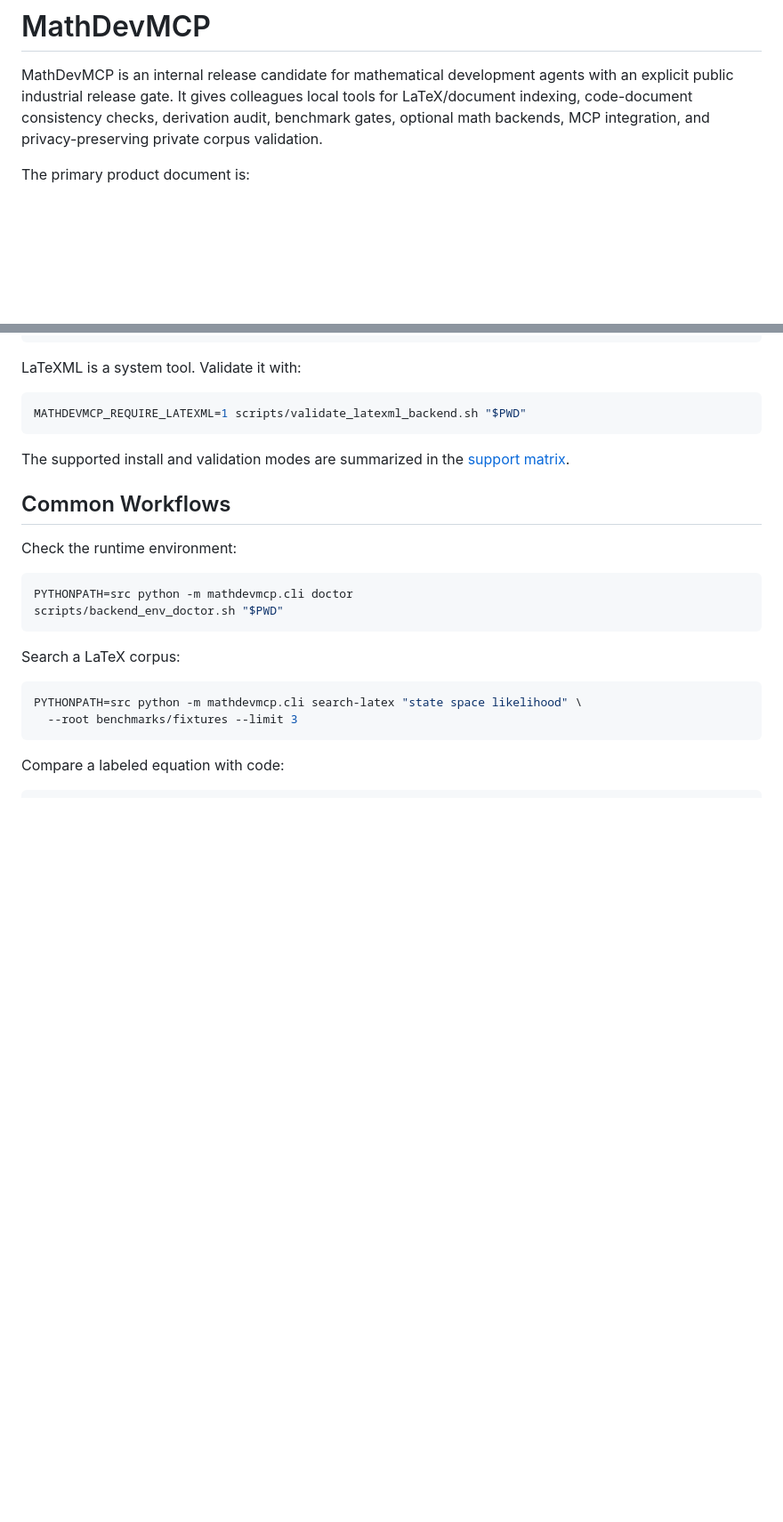
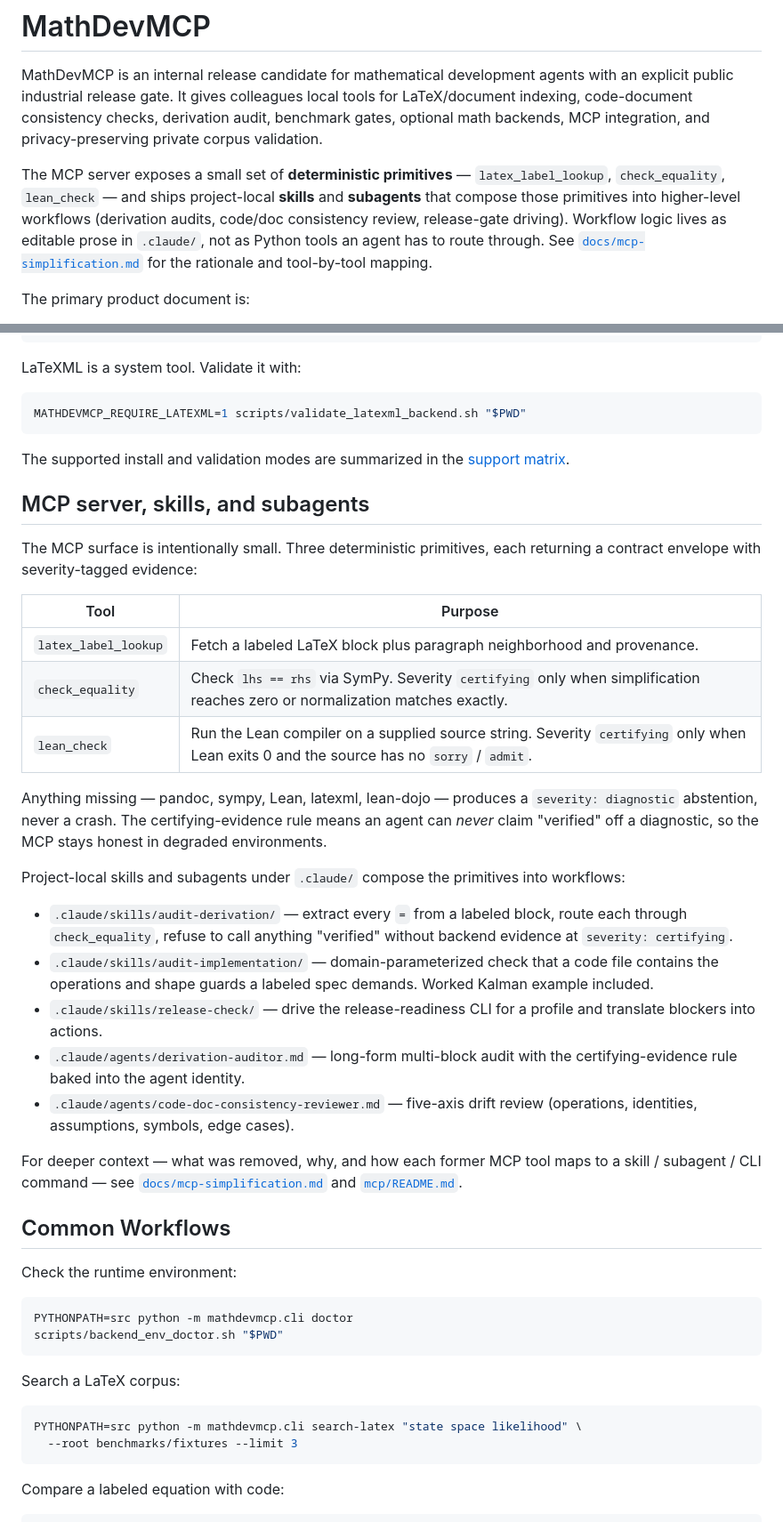
Before and after one commit to chakkeiwong/MathDevMCP, a Markdown page: README.md, 2 parts joined by grey strips. Shown at 89% size. GitHub-like rendering; blank space fills up the shorter version.

Commit message:
Document the slim MCP surface, skills, and graceful test degradation
Update the README to describe what someone landing on the project actually
encounters after the simplification:

  - Intro now mentions the 3-tool MCP surface and the .claude/ skills /
    subagents alongside the legacy CLI workflow tools, and points at
    docs/mcp-simplification.md for the rationale.

  - New "MCP server, skills, and subagents" section between Install and
    Common Workflows: a one-line description of each MCP tool, a note on
    the missing-backend → diagnostic-abstention contract, and an index of
    the project-local skills and agents with their purpose.

  - Test section gets a paragraph explaining the 237 passed / 15 skipped
    shape on a fresh clone, with a pointer to scripts/setup_backend_env.sh
    + elan for anyone who wants to exercise the full backend matrix.

The Common Workflows / Private Corpus / Release Profiles / Build sections
are unchanged — they describe the CLI, which the refactor deliberately
left alone.

Co-Authored-By: Claude Opus 4.7 <noreply@anthropic.com>

```diff
--- a/README.md
+++ b/README.md
@@ -5,6 +5,15 @@ agents with an explicit public industrial release gate. It gives colleagues
 local tools for LaTeX/document indexing, code-document consistency checks,
 derivation audit, benchmark gates, optional math backends, MCP integration,
 and privacy-preserving private corpus validation.
+
+The MCP server exposes a small set of **deterministic primitives** —
+`latex_label_lookup`, `check_equality`, `lean_check` — and ships
+project-local **skills** and **subagents** that compose those primitives
+into higher-level workflows (derivation audits, code/doc consistency
+review, release-gate driving). Workflow logic lives as editable prose in
+`.claude/`, not as Python tools an agent has to route through. See
+[`docs/mcp-simplification.md`](docs/mcp-simplification.md) for the
+rationale and tool-by-tool mapping.
 
 The primary product document is:
 
@@ -67,6 +76,43 @@ MATHDEVMCP_REQUIRE_LATEXML=1 scripts/validate_latexml_backend.sh "$PWD"
 
 The supported install and validation modes are summarized in the
 [support matrix](docs/mathdevmcp-support-matrix.md).
+
+## MCP server, skills, and subagents
+
+The MCP surface is intentionally small. Three deterministic primitives,
+each returning a contract envelope with severity-tagged evidence:
+
+| Tool | Purpose |
+|---|---|
+| `latex_label_lookup` | Fetch a labeled LaTeX block plus paragraph neighborhood and provenance. |
+| `check_equality` | Check `lhs == rhs` via SymPy. Severity `certifying` only when simplification reaches zero or normalization matches exactly. |
+| `lean_check` | Run the Lean compiler on a supplied source string. Severity `certifying` only when Lean exits 0 and the source has no `sorry` / `admit`. |
+
+Anything missing — pandoc, sympy, Lean, latexml, lean-dojo — produces a
+`severity: diagnostic` abstention, never a crash. The certifying-evidence
+rule means an agent can *never* claim "verified" off a diagnostic, so the
+MCP stays honest in degraded environments.
+
+Project-local skills and subagents under `.claude/` compose the
+primitives into workflows:
+
+- `.claude/skills/audit-derivation/` — extract every `=` from a labeled
+  block, route each through `check_equality`, refuse to call anything
+  "verified" without backend evidence at `severity: certifying`.
+- `.claude/skills/audit-implementation/` — domain-parameterized check
+  that a code file contains the operations and shape guards a labeled
+  spec demands. Worked Kalman example included.
+- `.claude/skills/release-check/` — drive the release-readiness CLI for
+  a profile and translate blockers into actions.
+- `.claude/agents/derivation-auditor.md` — long-form multi-block audit
+  with the certifying-evidence rule baked into the agent identity.
+- `.claude/agents/code-doc-consistency-reviewer.md` — five-axis drift
+  review (operations, identities, assumptions, symbols, edge cases).
+
+For deeper context — what was removed, why, and how each former MCP tool
+maps to a skill / subagent / CLI command — see
+[`docs/mcp-simplification.md`](docs/mcp-simplification.md) and
+[`mcp/README.md`](mcp/README.md).
 
 ## Common Workflows
 
```
Also changed, not shown: other parts of README.md (+9 -0 lines).
